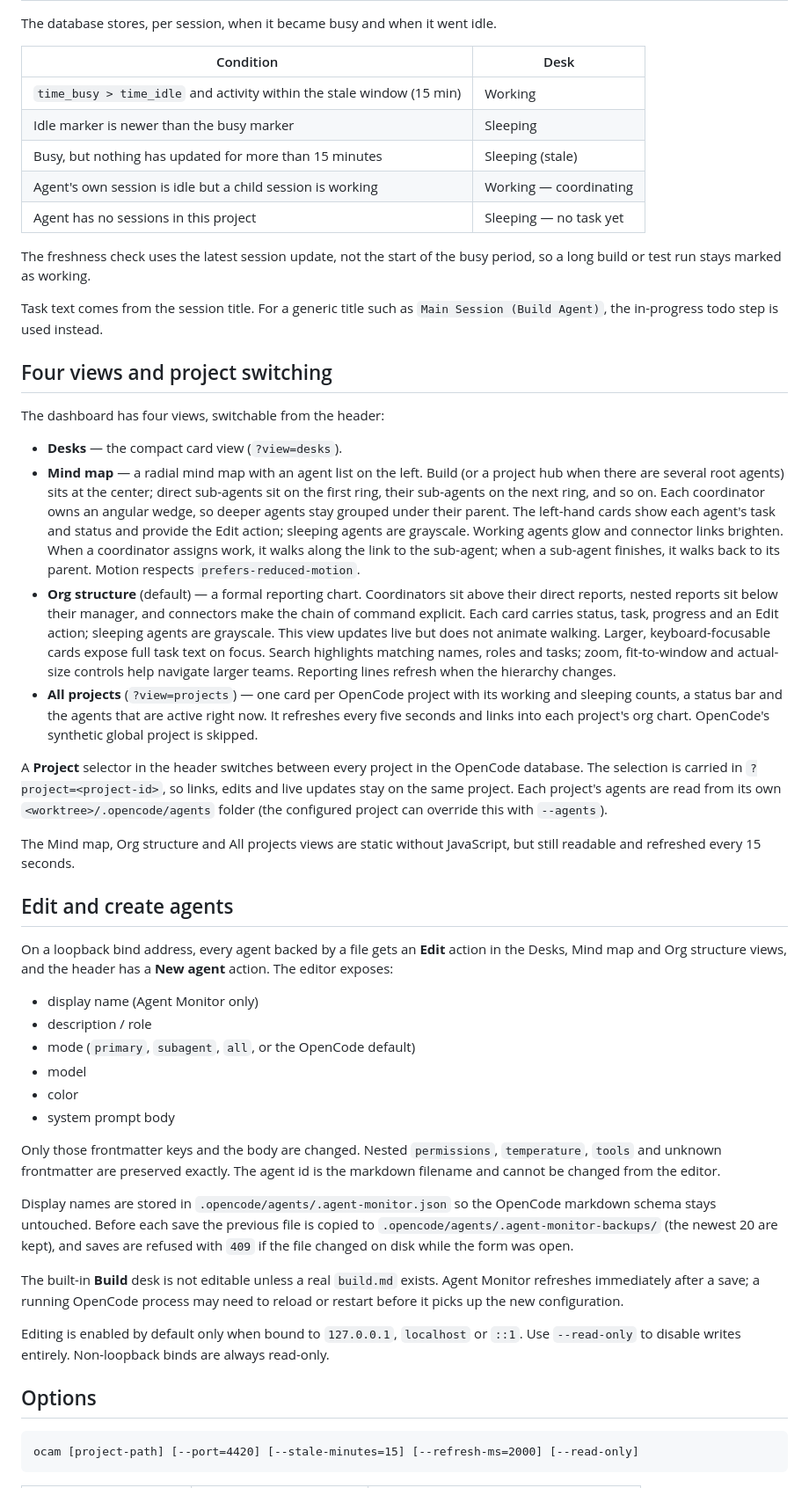
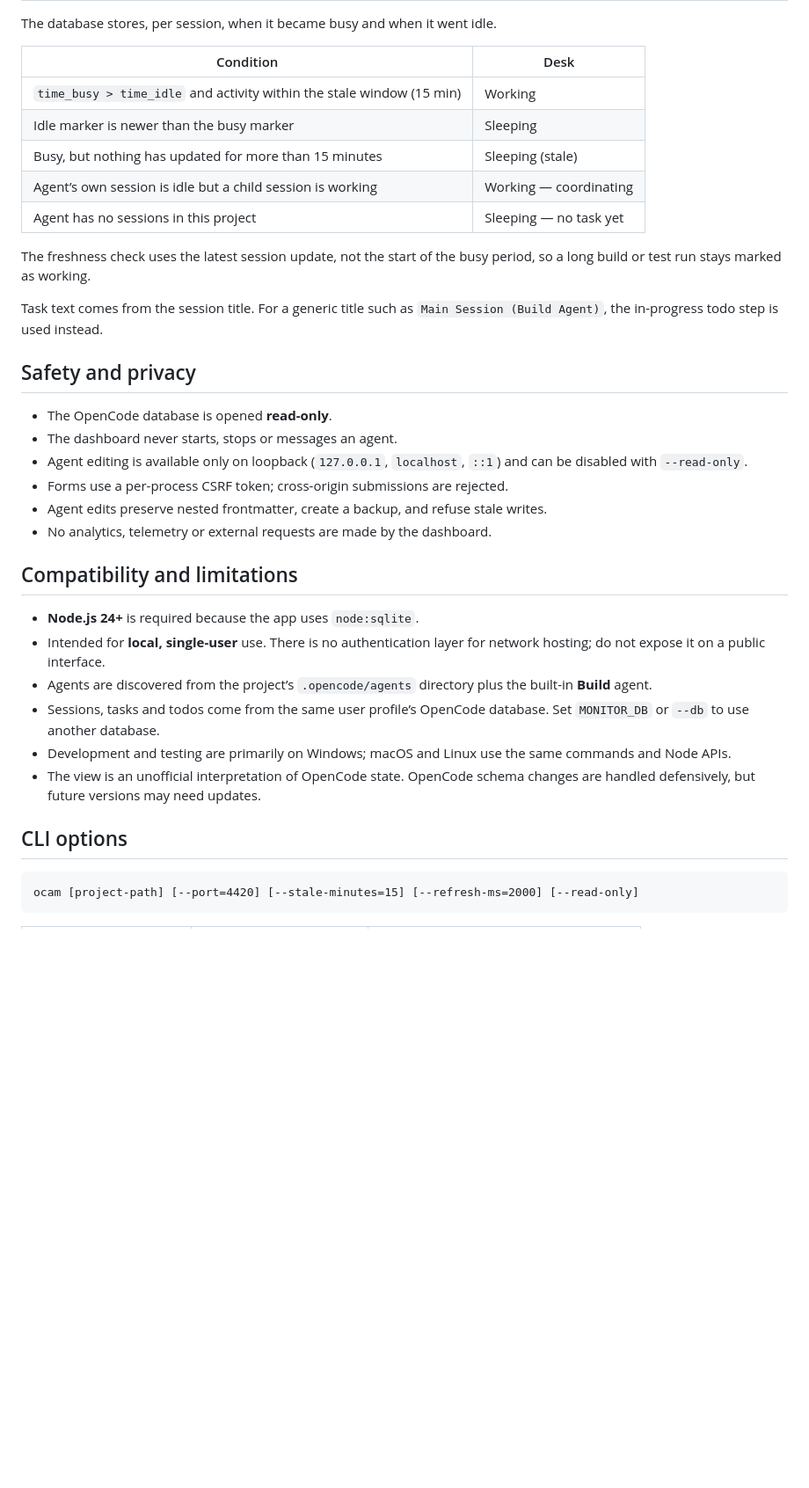
Before and after one commit to WProgress/opencode-agent-monitor, a Markdown page: README.md, the part around one of its changes. Shown at 88% size. GitHub-like rendering; blank space fills up the shorter version.

````diff
--- a/README.md
+++ b/README.md
@@ -80,7 +131,7 @@ The database stores, per session, when it became busy and when it went idle.
 | `time_busy > time_idle` and activity within the stale window (15 min) | Working |
 | Idle marker is newer than the busy marker | Sleeping |
 | Busy, but nothing has updated for more than 15 minutes | Sleeping (stale) |
-| Agent's own session is idle but a child session is working | Working — coordinating |
+| Agent’s own session is idle but a child session is working | Working — coordinating |
 | Agent has no sessions in this project | Sleeping — no task yet |
 
 The freshness check uses the latest session update, not the start of the busy
@@ -89,76 +140,34 @@ period, so a long build or test run stays marked as working.
 Task text comes from the session title. For a generic title such as
 `Main Session (Build Agent)`, the in-progress todo step is used instead.
 
-## Four views and project switching
+## Safety and privacy
 
-The dashboard has four views, switchable from the header:
+- The OpenCode database is opened **read-only**.
+- The dashboard never starts, stops or messages an agent.
+- Agent editing is available only on loopback (`127.0.0.1`, `localhost`, `::1`)
+  and can be disabled with `--read-only`.
+- Forms use a per-process CSRF token; cross-origin submissions are rejected.
+- Agent edits preserve nested frontmatter, create a backup, and refuse stale
+  writes.
+- No analytics, telemetry or external requests are made by the dashboard.
 
-- **Desks** — the compact card view (`?view=desks`).
-- **Mind map** — a radial mind map with an agent list on the left. Build (or a
-  project hub when there are several root agents) sits at the center; direct
-  sub-agents sit on the first ring, their sub-agents on the next ring, and so
-  on. Each coordinator owns an angular wedge, so deeper agents stay grouped
-  under their parent. The left-hand cards show each agent's task and status and
-  provide the Edit action; sleeping agents are grayscale. Working agents glow
-  and connector links brighten. When a coordinator assigns work, it walks along
-  the link to the sub-agent; when a sub-agent finishes, it walks back to its
-  parent. Motion respects `prefers-reduced-motion`.
-- **Org structure** (default) — a formal reporting chart. Coordinators sit above their
-  direct reports, nested reports sit below their manager, and connectors make
-  the chain of command explicit. Each card carries status, task, progress and
-  an Edit action; sleeping agents are grayscale. This view updates live but
-  does not animate walking. Larger, keyboard-focusable cards expose full task
-  text on focus. Search highlights matching names, roles and tasks; zoom,
-  fit-to-window and actual-size controls help navigate larger teams. Reporting
-  lines refresh when the hierarchy changes.
-- **All projects** (`?view=projects`) — one card per OpenCode project with its
-  working and sleeping counts, a status bar and the agents that are active
-  right now. It refreshes every five seconds and links into each project's org
-  chart. OpenCode's synthetic global project is skipped.
+## Compatibility and limitations
 
-A **Project** selector in the header switches between every project in the
-OpenCode database. The selection is carried in `?project=<project-id>`, so
-links, edits and live updates stay on the same project. Each project's agents
-are read from its own `<worktree>/.opencode/agents` folder (the configured
-project can override this with `--agents`).
+- **Node.js 24+** is required because the app uses `node:sqlite`.
+- Intended for **local, single-user** use. There is no authentication layer for
+  network hosting; do not expose it on a public interface.
+- Agents are discovered from the project’s `.opencode/agents` directory plus the
+  built-in **Build** agent.
+- Sessions, tasks and todos come from the same user profile’s OpenCode database.
+  Set `MONITOR_DB` or `--db` to use another database.
+- Development and testing are primarily on Windows; macOS and Linux use the
+  same commands and Node APIs.
+- The view is an unofficial interpretation of OpenCode state. OpenCode schema
+  changes are handled defensively, but future versions may need updates.
 
-The Mind map, Org structure and All projects views are static without
-JavaScript, but still readable and refreshed every 15 seconds.
+## CLI options
 
-## Edit and create agents
-
-On a loopback bind address, every agent backed by a file gets an **Edit**
-action in the Desks, Mind map and Org structure views, and the header has a
-**New agent** action. The editor exposes:
-
-- display name (Agent Monitor only)
-- description / role
-- mode (`primary`, `subagent`, `all`, or the OpenCode default)
-- model
-- color
-- system prompt body
-
-Only those frontmatter keys and the body are changed. Nested `permissions`,
-`temperature`, `tools` and unknown frontmatter are preserved exactly. The agent
-id is the markdown filename and cannot be changed from the editor.
-
-Display names are stored in `.opencode/agents/.agent-monitor.json` so the
-OpenCode markdown schema stays untouched. Before each save the previous file is
-copied to `.opencode/agents/.agent-monitor-backups/` (the newest 20 are kept),
-and saves are refused with `409` if the file changed on disk while the form was
-open.
-
-The built-in **Build** desk is not editable unless a real `build.md` exists.
-Agent Monitor refreshes immediately after a save; a running OpenCode process may
-need to reload or restart before it picks up the new configuration.
-
-Editing is enabled by default only when bound to `127.0.0.1`, `localhost` or
-`::1`. Use `--read-only` to disable writes entirely. Non-loopback binds are
-always read-only.
-
-## Options
-
-```
+```text
 ocam [project-path] [--port=4420] [--stale-minutes=15] [--refresh-ms=2000] [--read-only]
 ```
 
````
Also changed, not shown: other parts of README.md (+146 -98 lines), docs/desks.png (added), docs/mind-map.png (added), docs/org-structure.png (added), docs/screenshot.png (deleted), 1 other file.
